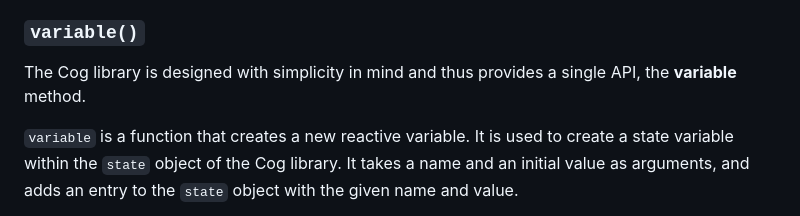
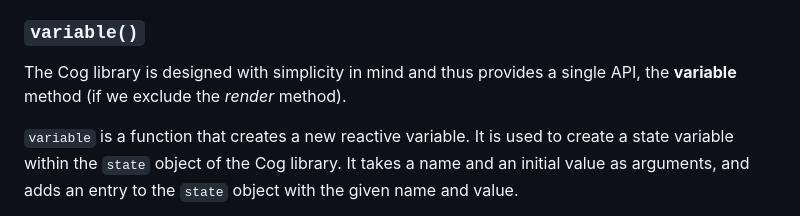
Before and after one commit to mrzarkovic/cog, a Markdown page: README.md, the part around the change. GitHub-like rendering.

Commit message:
update readme to include information about render function

```diff
--- a/README.md
+++ b/README.md
@@ -271,7 +271,7 @@ In this example, `{{ count * 2 }}` will be replaced with the result of multiplyi
 
 ### `variable()`
 
-The Cog library is designed with simplicity in mind and thus provides a single API, the **variable** method.
+The Cog library is designed with simplicity in mind and thus provides a single API, the **variable** method (if we exclude the _render_ method).
 
 `variable` is a function that creates a new reactive variable. It is used to create a state variable within the `state` object of the Cog library. It takes a name and an initial value as arguments, and adds an entry to the `state` object with the given name and value.
 
```
